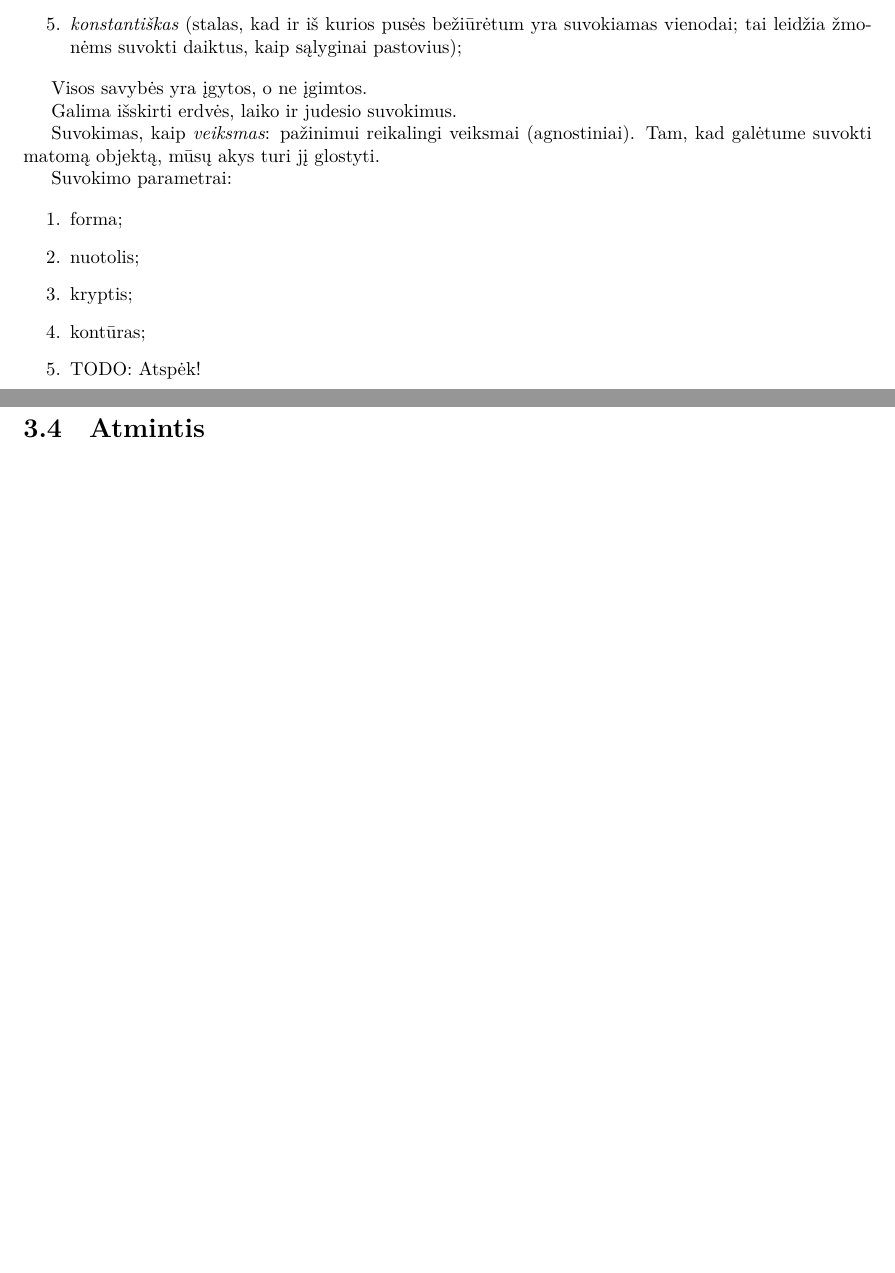
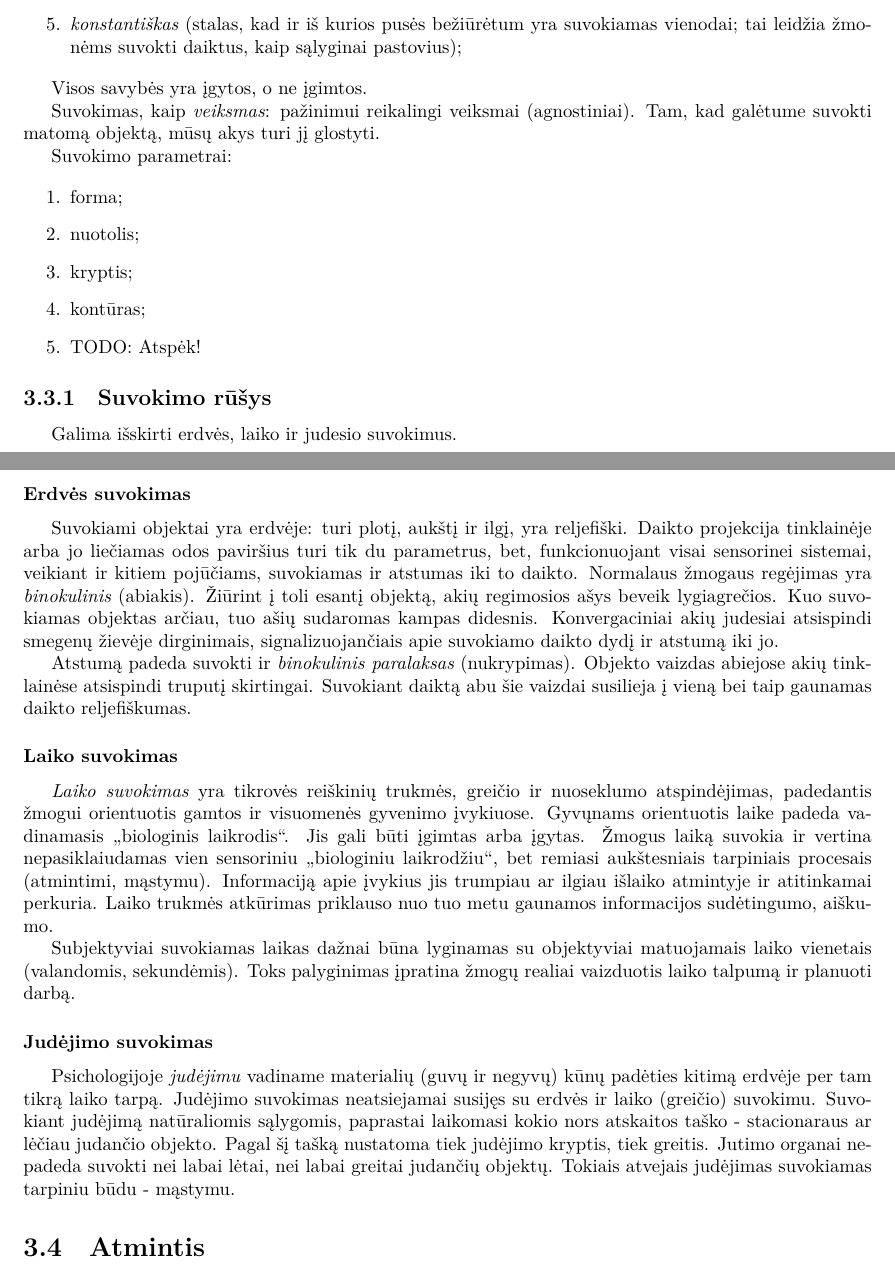
Before and after one commit to vakaras/Psichologija, a LaTeX document (main.tex, which reads psichiniai_procesai.tex): two parts of pages 12 and 13 of 28 before the commit and two parts of pages 13 and 14 of 29 after it, joined at a grey line, cut so that both start at the same text, the shorter picture padded with empty space. Compiled offline with XeLaTeX.

Commit message:
Prideti erdves, laiko ir judejimo suvokimo aprasymai.

```diff
--- a/psichiniai_procesai.tex
+++ b/psichiniai_procesai.tex
@@ -180,8 +180,6 @@ Bendrieji suvokimo (pagavos), kaip \emph{atspindžio}, dėsniai:
 
 Visos savybės yra įgytos, o ne įgimtos.
 
-Galima išskirti erdvės, laiko ir judesio suvokimus.
-
 Suvokimas, kaip \emph{veiksmas}: pažinimui reikalingi veiksmai
 (agnostiniai). % FIXME Ką reiškia agnostiniai veiksmai?
 Tam, kad galėtume suvokti matomą objektą, mūsų akys turi jį glostyti.
@@ -197,6 +195,55 @@ Suvokimo parametrai:
   \item kontūras;
   \item TODO: Atspėk!
 \end{enumerate}
+
+\subsection{Suvokimo rūšys}
+
+Galima išskirti erdvės, laiko ir judesio suvokimus.
+
+\subsubsection{Erdvės suvokimas}
+
+Suvokiami objektai yra erdvėje: turi plotį, aukštį ir ilgį, yra reljefiški.
+Daikto projekcija tinklainėje arba jo liečiamas odos paviršius turi tik du
+parametrus, bet, funkcionuojant visai sensorinei sistemai, veikiant ir
+kitiem pojūčiams, suvokiamas ir atstumas iki to daikto. Normalaus žmogaus
+regėjimas yra \emph{binokulinis} (abiakis). Žiūrint į toli esantį objektą,
+akių regimosios ašys beveik lygiagrečios. Kuo suvokiamas objektas arčiau,
+tuo ašių sudaromas kampas didesnis. Konvergaciniai akių judesiai atsispindi
+smegenų žievėje dirginimais, signalizuojančiais apie suvokiamo daikto dydį
+ir atstumą iki jo.
+
+Atstumą padeda suvokti ir \emph{binokulinis paralaksas} (nukrypimas).
+Objekto vaizdas abiejose akių tinklainėse atsispindi truputį skirtingai.
+Suvokiant daiktą abu šie vaizdai susilieja į vieną bei taip gaunamas
+daikto reljefiškumas.
+
+\subsubsection{Laiko suvokimas}
+
+\emph{Laiko suvokimas} yra tikrovės reiškinių trukmės, greičio ir nuoseklumo
+atspindėjimas, padedantis žmogui orientuotis gamtos ir visuomenės gyvenimo
+įvykiuose. Gyvųnams orientuotis laike padeda vadinamasis „biologinis
+laikrodis“. Jis gali būti įgimtas arba įgytas. Žmogus laiką suvokia ir
+vertina nepasiklaiudamas vien sensoriniu „biologiniu laikrodžiu“, bet
+remiasi aukštesniais tarpiniais procesais (atmintimi, mąstymu). Informaciją
+apie įvykius jis trumpiau ar ilgiau išlaiko atmintyje ir atitinkamai
+perkuria. Laiko trukmės atkūrimas priklauso nuo tuo metu gaunamos
+informacijos sudėtingumo, aiškumo.
+
+Subjektyviai suvokiamas laikas dažnai
+būna lyginamas su objektyviai matuojamais laiko vienetais (valandomis,
+sekundėmis). Toks palyginimas įpratina žmogų realiai vaizduotis laiko
+talpumą ir planuoti darbą.
+
+\subsubsection{Judėjimo suvokimas}
+
+Psichologijoje \emph{judėjimu} vadiname materialių (guvų ir negyvų) kūnų
+padėties kitimą erdvėje per tam tikrą laiko tarpą. Judėjimo suvokimas
+neatsiejamai susijęs su erdvės ir laiko (greičio) suvokimu. Suvokiant
+judėjimą natūraliomis sąlygomis, paprastai laikomasi kokio nors atskaitos
+taško - stacionaraus ar lėčiau judančio objekto. Pagal šį tašką nustatoma
+tiek judėjimo kryptis, tiek greitis. Jutimo organai nepadeda suvokti nei
+labai lėtai, nei labai greitai judančių objektų. Tokiais atvejais judėjimas
+suvokiamas tarpiniu būdu - mąstymu.
 
 \section{Atmintis}
 
```
